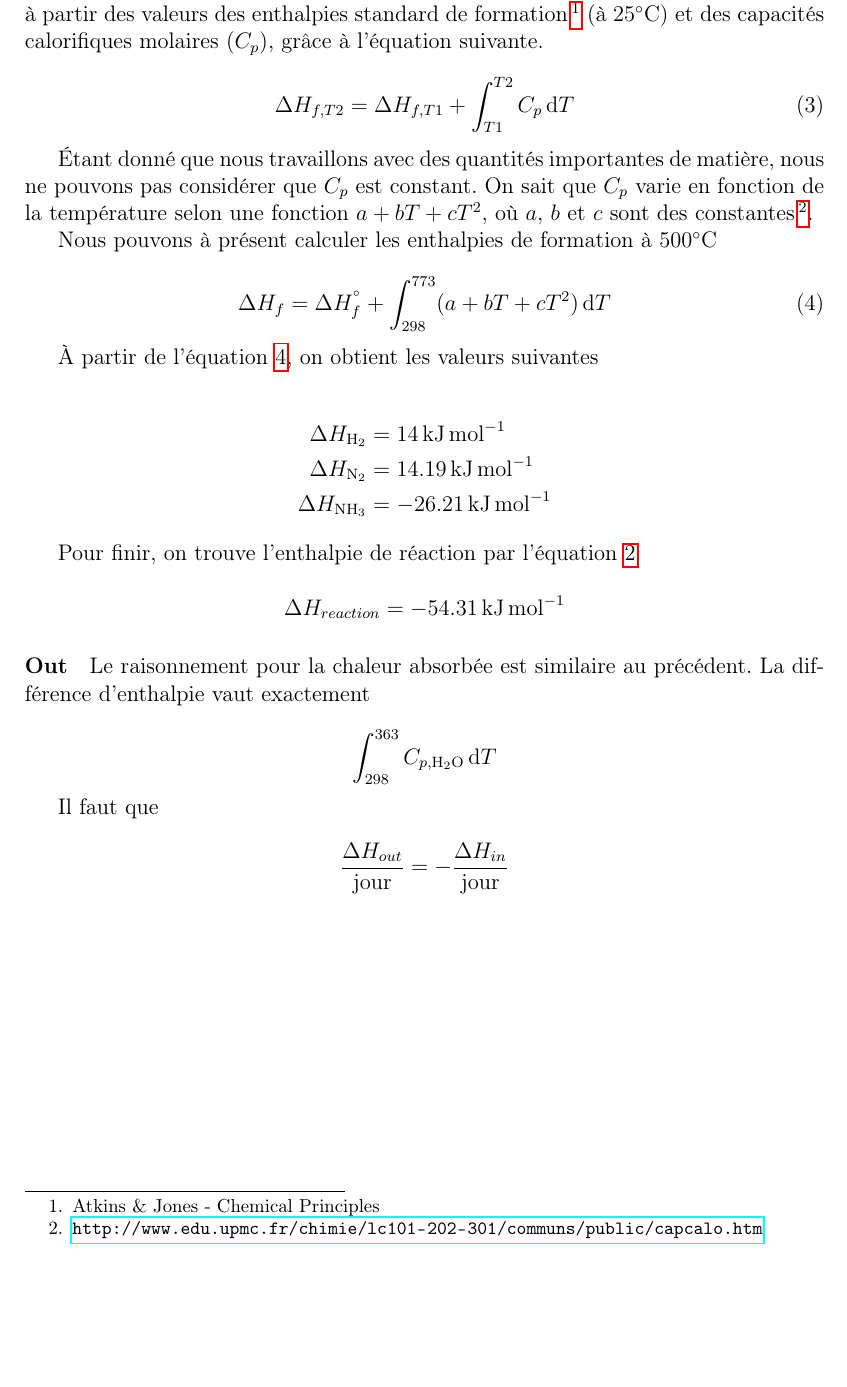
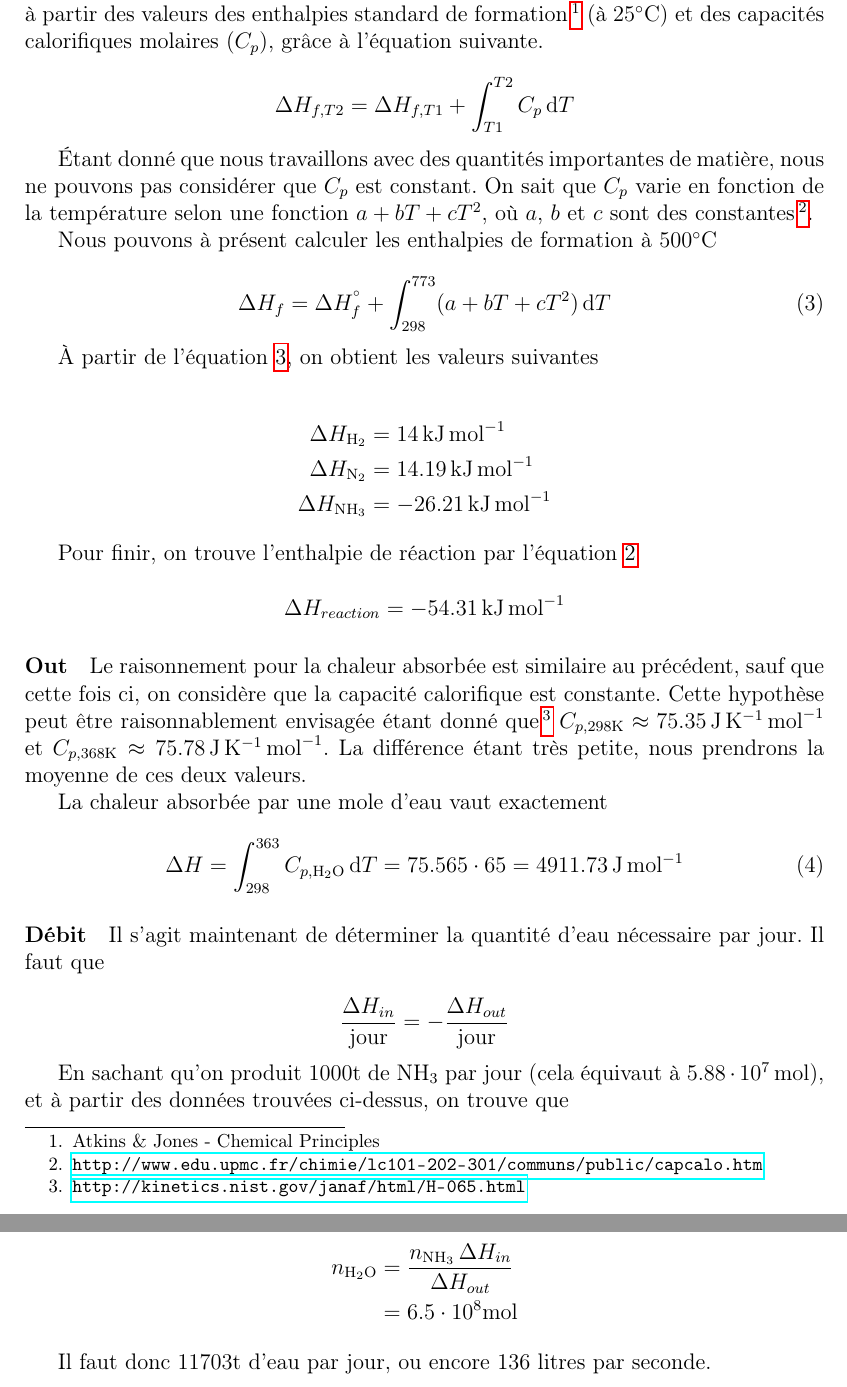
Before and after one commit to jdewasseige/projet-1225, a LaTeX document (rapport1.tex): part of page 2 of 2 before the commit and two parts of pages 2 and 3 of 3 after it, the two joined at a grey line, cut so that both start at the same text, the shorter picture padded with empty space. Compiled offline with pdfLaTeX.

Commit message:
finish debit d'eau

```diff
--- a/rapport1.tex
+++ b/rapport1.tex
@@ -71,11 +71,10 @@ de formation\footnote{Atkins \& Jones - Chemical Principles}
 et des capacités calorifiques molaires ($C_p$), gr\^ace
 à l'équation suivante.
 
-\begin{equation}
+\begin{equation*}
 	\Delta H_{f, T2} = \Delta H_{f, T1}
 	+ \int_{T1}^{T2} C_p \, \mathrm{d}T
-	\label{eq:enthalpie_temp}
-\end{equation}
+\end{equation*}
 
 Étant donné que nous travaillons avec des quantités importantes de matière,
 nous ne pouvons pas considérer que $C_p$ est constant.
@@ -111,19 +110,43 @@ Pour finir, on trouve l'enthalpie de réaction par l'équation \ref{eq:enthalpie
 \paragraph{Out}
 
 Le raisonnement pour la chaleur absorbée est similaire
-au précédent.
-La différence d'enthalpie vaut exactement
+au précédent, sauf que cette fois ci,
+on considère que la capacité calorifique est constante.
+Cette hypothèse peut être raisonnablement envisagée
+étant donné que\footnote{\url{http://kinetics.nist.gov/janaf/html/H-065.html}}
+$C_{p, 298 \si{\kelvin}} \approx 75.35 \, \si{\joule\per\kelvin\per\mole}$
+et $C_{p, 368 \si{\kelvin}} \approx 75.78 \, \si{\joule\per\kelvin\per\mole}$.
+La différence étant très petite,
+nous prendrons la moyenne de ces deux valeurs.
 
-\[
-	\int_{298}^{363} C_{p, \ce{H2O}} \, \mathrm{d}T
-\]
+La chaleur absorbée par une mole d'eau vaut exactement
 
+\begin{equation}
+	\Delta H = \int_{298}^{363} C_{p, \ce{H2O}} \, \mathrm{d}T
+	= 75.565 \cdot 65 = 4911.73 \, \si{\joule\per\mole}
+\end{equation}
+
+\paragraph{Débit}
+
+Il s'agit maintenant de déterminer la quantité d'eau nécessaire par jour.
 Il faut que
 
 \[
-	\frac{\Delta H_{out}}{\mathrm{jour}}
-	= - \frac{\Delta H_{in}}{\mathrm{jour}}
+	\frac{\Delta H_{in}}{\mathrm{jour}}
+	= - \frac{\Delta H_{out}}{\mathrm{jour}}
 \]
 
+En sachant qu'on produit $1000 \si{\tonne}$ de \ce{NH3} par jour
+(cela équivaut à $5.88 \cdot 10^7 \, \si{\mole}$),
+et à partir des données trouvées ci-dessus,
+on trouve que
+
+\begin{align*}
+	n_{\ce{H2O}} &= \frac{n_{\ce{NH3}} \, \Delta H_{in}}{\Delta H_{out}} \\
+	&= 6.5 \cdot 10^8 \si{\mole}
+\end{align*}
+
+Il faut donc $11703 \si{\tonne}$ d'eau par jour,
+ou encore 136 litres par seconde.
 
 \end{document}
```
Also changed, not shown: rapport1.tex (4 more changed lines).
